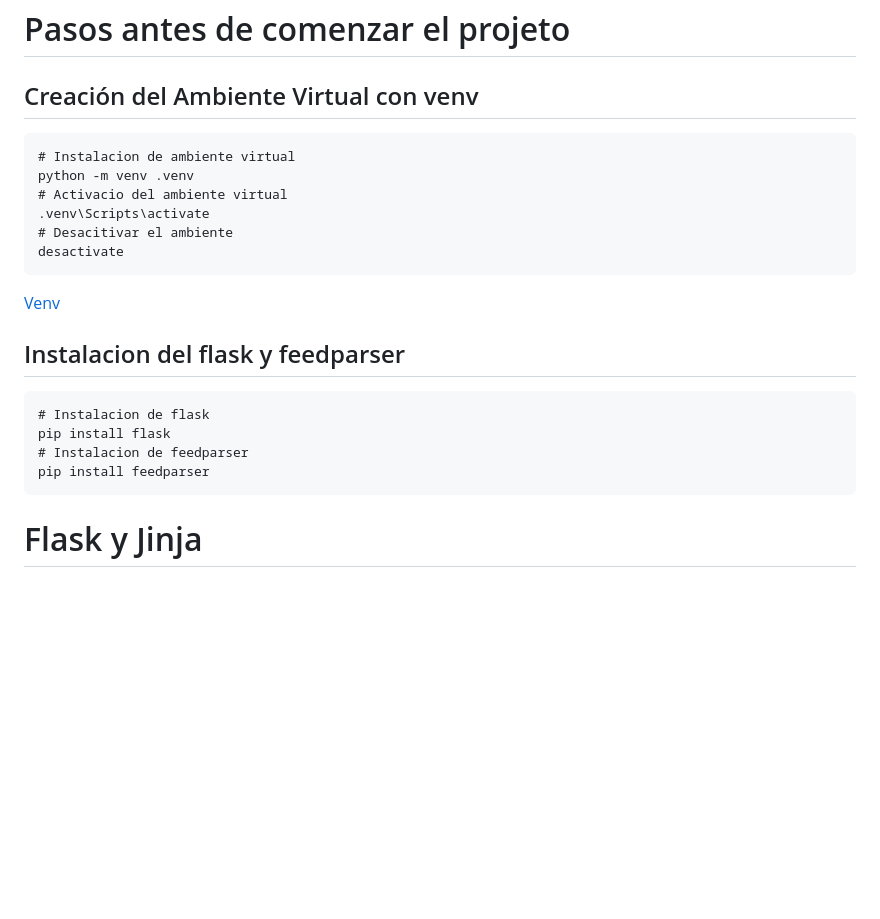
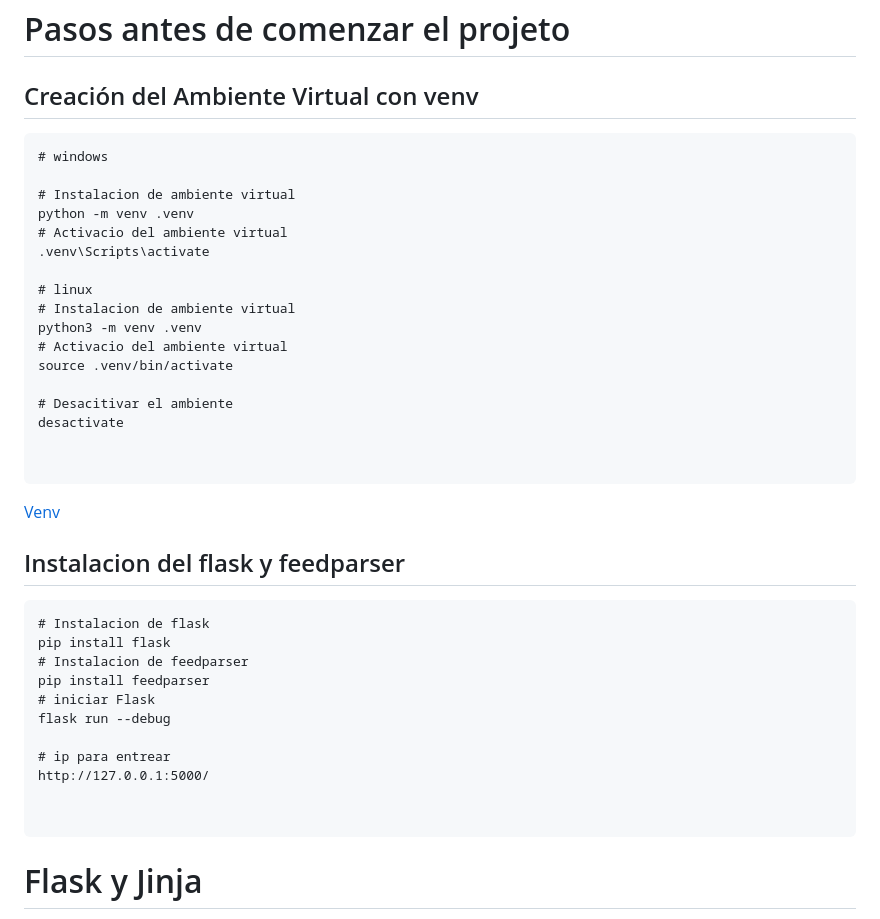
Before and after one commit to Domeneccc/FlaskM04, a Markdown page: README.md, the part around the change. GitHub-like rendering; blank space fills up the shorter version.

````diff
--- a/README.md
+++ b/README.md
@@ -16,12 +16,23 @@
 # Pasos antes de comenzar el projeto
 ## Creación del Ambiente Virtual con venv
 ```
+# windows
+
 # Instalacion de ambiente virtual
 python -m venv .venv
 # Activacio del ambiente virtual
 .venv\Scripts\activate
+
+# linux
+# Instalacion de ambiente virtual
+python3 -m venv .venv
+# Activacio del ambiente virtual
+source .venv/bin/activate
+
 # Desacitivar el ambiente
 desactivate
+
+
 ```
 [Venv](https://marketplace.visualstudio.com/items?itemName=donjayamanne.python-environment-manager)
 
@@ -31,6 +42,13 @@ desactivate
 pip install flask
 # Instalacion de feedparser
 pip install feedparser
+# iniciar Flask
+flask run --debug
+
+# ip para entrear
+http://127.0.0.1:5000/
+
+
 ```
 
 # Flask y Jinja
````
